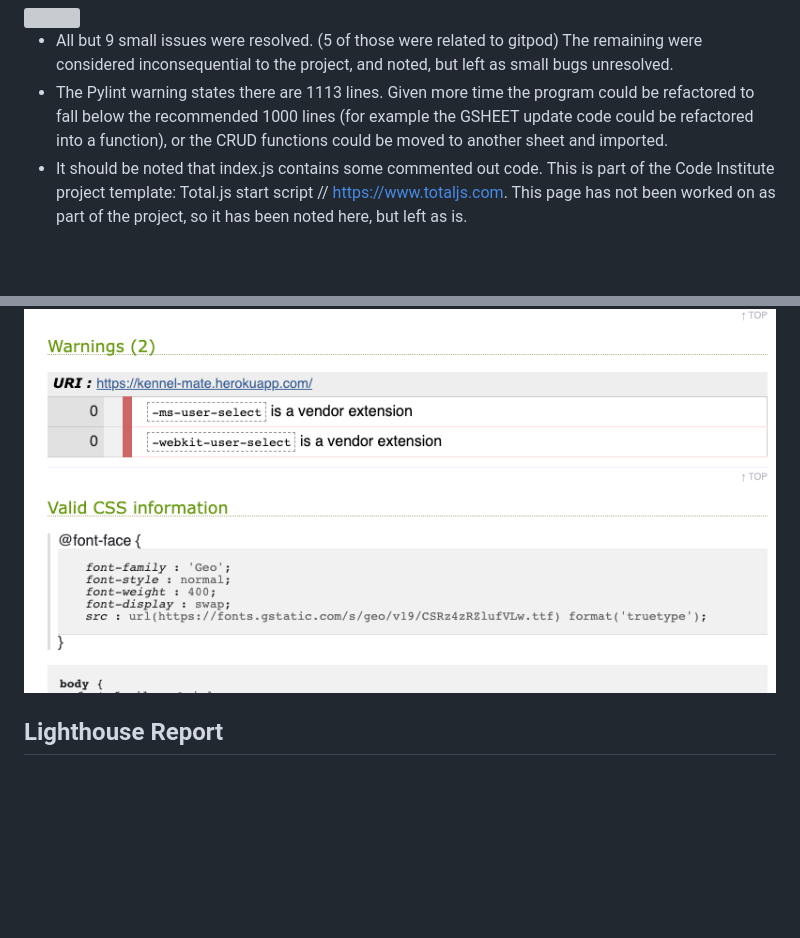
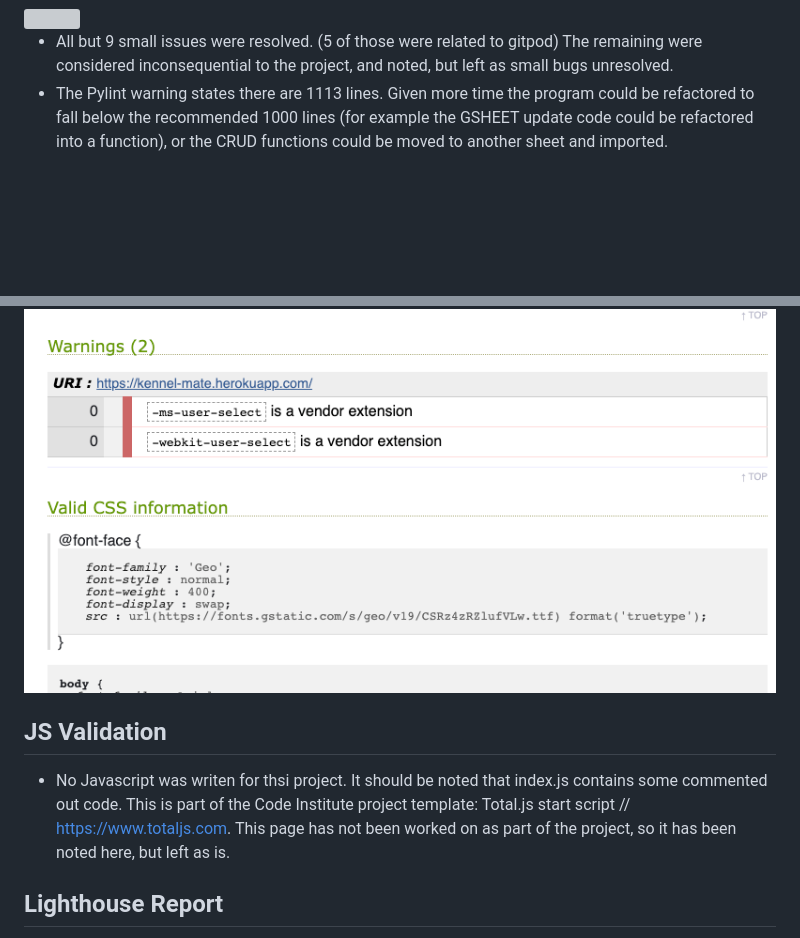
Before and after one commit to rstan-dev/P3-Kennel-Mate, a Markdown page: TESTING.md, 2 parts joined by grey strips. Rendered like a GitHub page; blank space fills up the shorter version; grey boxes are pictures that could not be loaded.

Commit message:
chore: update testing.md JS Validation section

```diff
--- a/TESTING.md
+++ b/TESTING.md
@@ -11,7 +11,6 @@
 
 * All but 9 small issues were resolved. (5 of those were related to gitpod) The remaining were considered inconsequential to the project, and noted, but left as small bugs unresolved.
 * The Pylint warning states there are 1113 lines.  Given more time the program could be refactored to fall below the recommended 1000 lines (for example the GSHEET update code could be refactored into a function), or the CRUD functions could be moved to another sheet and imported.
-* It should be noted that index.js contains some commented out code.  This is part of the Code Institute project template: Total.js start script // https://www.totaljs.com. This page has not been worked on as part of the project, so it has been noted here, but left as is.
 <br>
 <br><img src="assets/images/bugs_unresolved1.png">
 <br>
@@ -36,6 +35,9 @@
 <br>
 <br><img src="assets/images/tests_w3c_warnings.png">
 <br>
+
+## JS Validation
+* No Javascript was writen for thsi project. It should be noted that index.js contains some commented out code.  This is part of the Code Institute project template: Total.js start script // https://www.totaljs.com. This page has not been worked on as part of the project, so it has been noted here, but left as is.
 
 ## Lighthouse Report
 * This project was focused on the Terminal application and system design in Python, and less about website performance, however, a healthy Lighthouse report was generated.
```
